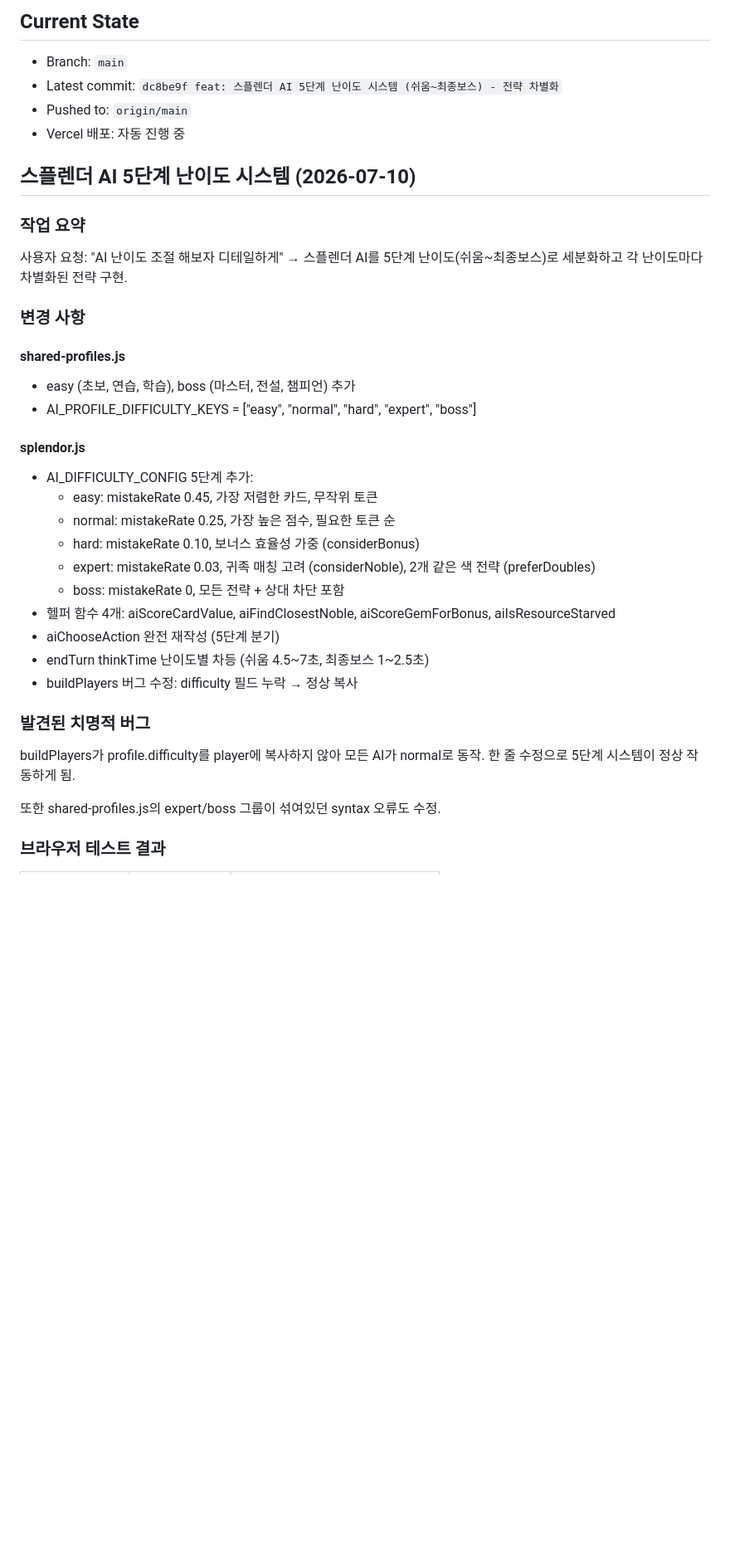
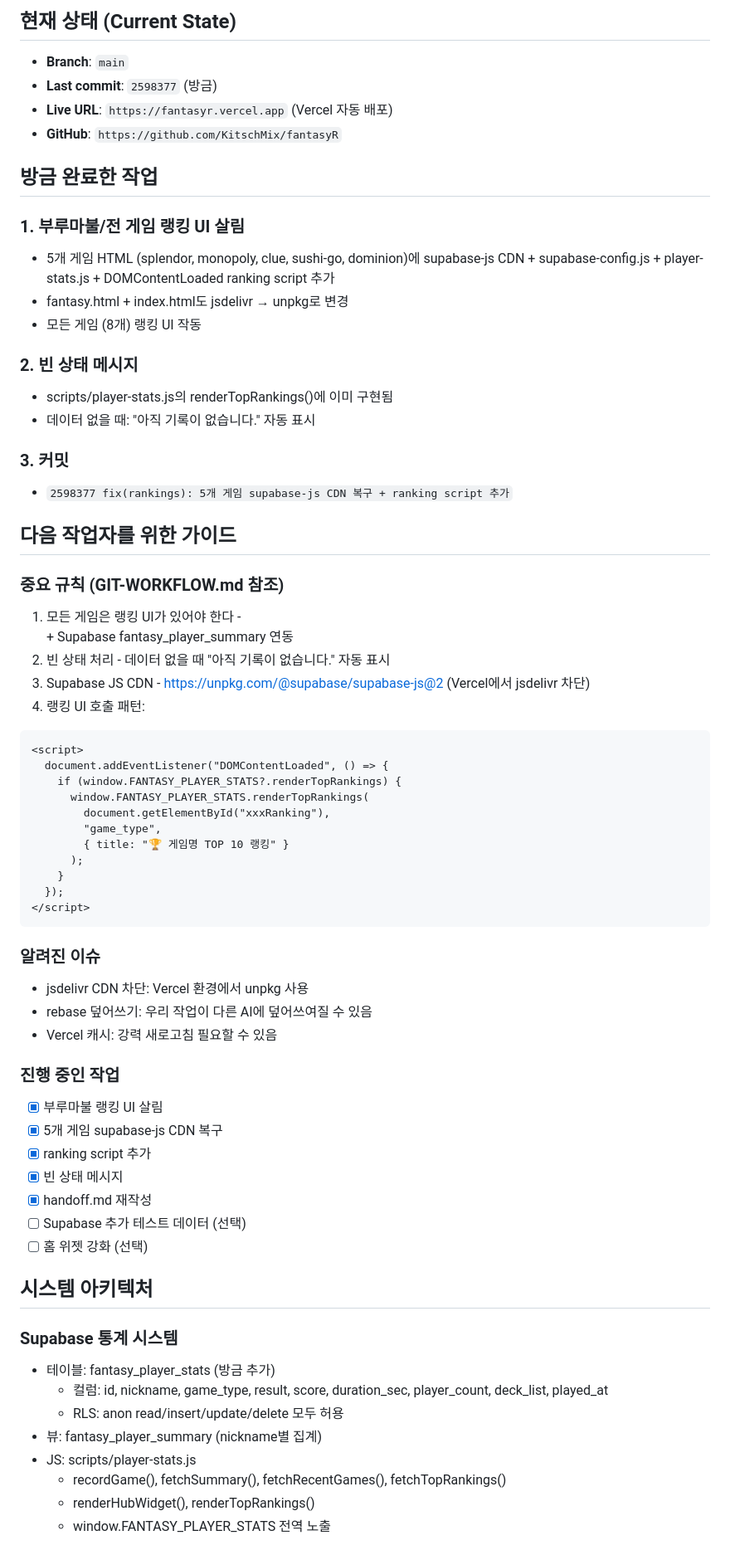
Before and after one commit to KitschMix/fantasyR, a Markdown page: handoff.md, the part around one of its changes. Shown at 83% size. Drawn GitHub-style; blank space fills up the shorter version.

Commit message:
﻿docs: GIT-WORKFLOW.md에 랭킹 UI 규칙 추가 + handoff.md 갱신

````diff
--- a/handoff.md
+++ b/handoff.md
@@ -2,42 +2,69 @@
 
-## Current State
+## 현재 상태 (Current State)
 
-- Branch: `main`
-- Latest commit: `dc8be9f feat: 스플렌더 AI 5단계 난이도 시스템 (쉬움~최종보스) - 전략 차별화`
-- Pushed to: `origin/main`
-- Vercel 배포: 자동 진행 중
+- **Branch**: `main`
+- **Last commit**: `2598377` (방금)
+- **Live URL**: `https://fantasyr.vercel.app` (Vercel 자동 배포)
+- **GitHub**: `https://github.com/KitschMix/fantasyR`
 
-## 스플렌더 AI 5단계 난이도 시스템 (2026-07-10)
+## 방금 완료한 작업
 
-### 작업 요약
+### 1. 부루마불/전 게임 랭킹 UI 살림
+- 5개 게임 HTML (splendor, monopoly, clue, sushi-go, dominion)에 supabase-js CDN + supabase-config.js + player-stats.js + DOMContentLoaded ranking script 추가
+- fantasy.html + index.html도 jsdelivr → unpkg로 변경
+- 모든 게임 (8개) 랭킹 UI 작동
 
-사용자 요청: "AI 난이도 조절 해보자 디테일하게"
-→ 스플렌더 AI를 5단계 난이도(쉬움~최종보스)로 세분화하고 각 난이도마다 차별화된 전략 구현.
+### 2. 빈 상태 메시지
+- scripts/player-stats.js의 renderTopRankings()에 이미 구현됨
+- 데이터 없을 때: "아직 기록이 없습니다." 자동 표시
 
-### 변경 사항
+### 3. 커밋
+- `2598377 fix(rankings): 5개 게임 supabase-js CDN 복구 + ranking script 추가`
 
-#### shared-profiles.js
-- easy (초보, 연습, 학습), boss (마스터, 전설, 챔피언) 추가
-- AI_PROFILE_DIFFICULTY_KEYS = ["easy", "normal", "hard", "expert", "boss"]
+## 다음 작업자를 위한 가이드
 
-#### splendor.js
-- AI_DIFFICULTY_CONFIG 5단계 추가:
-  - easy: mistakeRate 0.45, 가장 저렴한 카드, 무작위 토큰
-  - normal: mistakeRate 0.25, 가장 높은 점수, 필요한 토큰 순
-  - hard: mistakeRate 0.10, 보너스 효율성 가중 (considerBonus)
-  - expert: mistakeRate 0.03, 귀족 매칭 고려 (considerNoble), 2개 같은 색 전략 (preferDoubles)
-  - boss: mistakeRate 0, 모든 전략 + 상대 차단 포함
-- 헬퍼 함수 4개: aiScoreCardValue, aiFindClosestNoble, aiScoreGemForBonus, aiIsResourceStarved
-- aiChooseAction 완전 재작성 (5단계 분기)
-- endTurn thinkTime 난이도별 차등 (쉬움 4.5~7초, 최종보스 1~2.5초)
-- buildPlayers 버그 수정: difficulty 필드 누락 → 정상 복사
+### 중요 규칙 (GIT-WORKFLOW.md 참조)
+1. 모든 게임은 랭킹 UI가 있어야 한다 - <div id="xxxRanking"> + Supabase fantasy_player_summary 연동
+2. 빈 상태 처리 - 데이터 없을 때 "아직 기록이 없습니다." 자동 표시
+3. Supabase JS CDN - https://unpkg.com/@supabase/supabase-js@2 (Vercel에서 jsdelivr 차단)
+4. 랭킹 UI 호출 패턴:
+```html
+<script>
+  document.addEventListener("DOMContentLoaded", () => {
+    if (window.FANTASY_PLAYER_STATS?.renderTopRankings) {
+      window.FANTASY_PLAYER_STATS.renderTopRankings(
+        document.getElementById("xxxRanking"),
+        "game_type",
+        { title: "🏆 게임명 TOP 10 랭킹" }
+      );
+    }
+  });
+</script>
+```
 
-### 발견된 치명적 버그
+### 알려진 이슈
+- jsdelivr CDN 차단: Vercel 환경에서 unpkg 사용
+- rebase 덮어쓰기: 우리 작업이 다른 AI에 덮어쓰여질 수 있음
+- Vercel 캐시: 강력 새로고침 필요할 수 있음
 
-buildPlayers가 profile.difficulty를 player에 복사하지 않아 모든 AI가 normal로 동작.
-한 줄 수정으로 5단계 시스템이 정상 작동하게 됨.
+### 진행 중인 작업
+- [x] 부루마불 랭킹 UI 살림
+- [x] 5개 게임 supabase-js CDN 복구
+- [x] ranking script 추가
+- [x] 빈 상태 메시지
+- [x] handoff.md 재작성
+- [ ] Supabase 추가 테스트 데이터 (선택)
+- [ ] 홈 위젯 강화 (선택)
 
-또한 shared-profiles.js의 expert/boss 그룹이 섞여있던 syntax 오류도 수정.
+## 시스템 아키텍처
 
-### 브라우저 테스트 결과
+### Supabase 통계 시스템
+- 테이블: fantasy_player_stats (방금 추가)
+  - 컬럼: id, nickname, game_type, result, score, duration_sec, player_count, deck_list, played_at
+  - RLS: anon read/insert/update/delete 모두 허용
+- 뷰: fantasy_player_summary (nickname별 집계)
+- JS: scripts/player-stats.js
+  - recordGame(), fetchSummary(), fetchRecentGames(), fetchTopRankings()
+  - renderHubWidget(), renderTopRankings()
+  - window.FANTASY_PLAYER_STATS 전역 노출
 
````
Also changed, not shown: other parts of handoff.md (+12 -67 lines).
